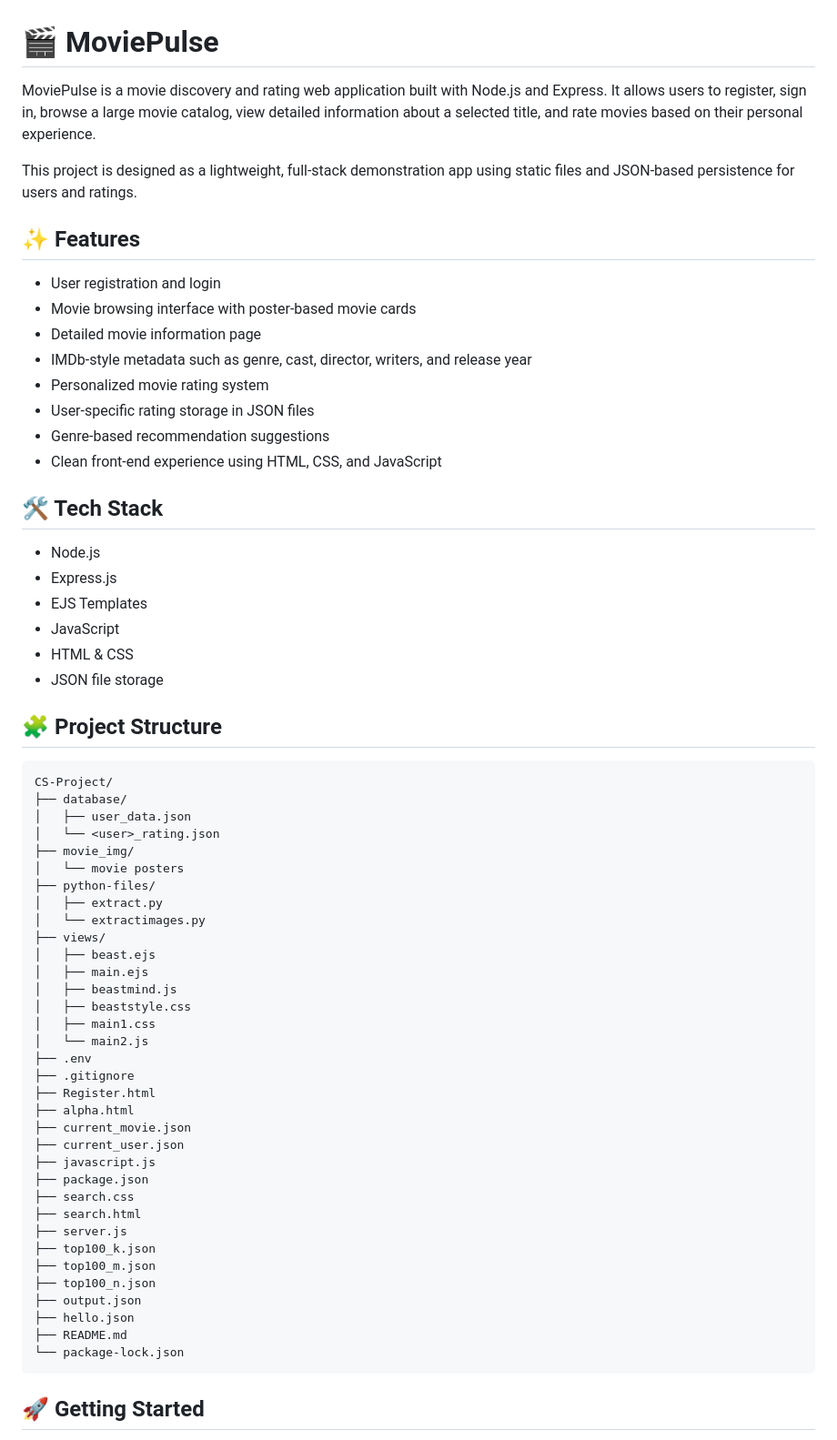
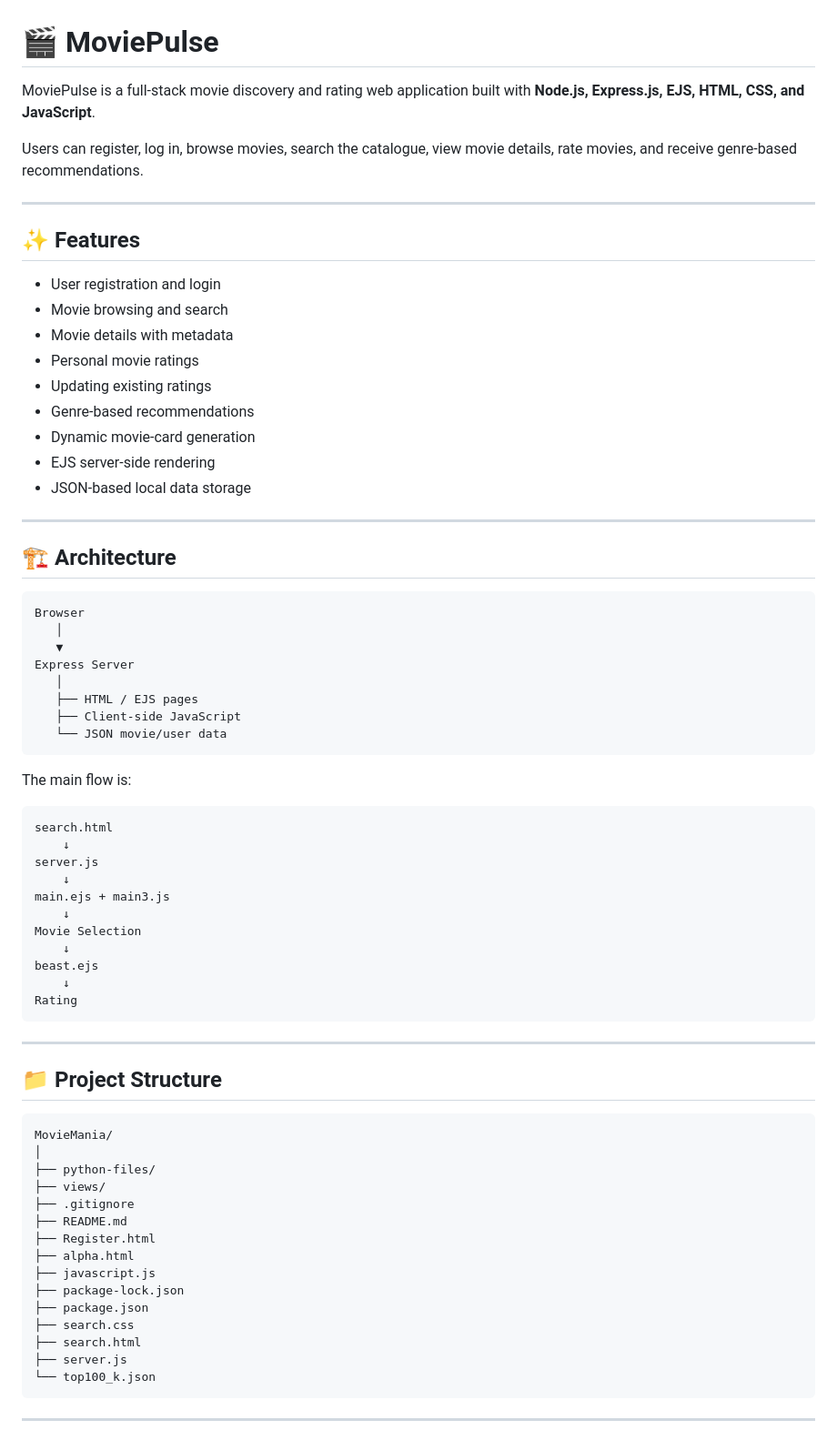
Before and after one commit to AgentHarsha007/MovieMania, a Markdown page: README.md, the part around one of its changes. Shown at 91% size. GitHub-like rendering.

````diff
--- a/README.md
+++ b/README.md
@@ -1,67 +1,75 @@
 # 🎬 MoviePulse
 
-MoviePulse is a movie discovery and rating web application built with Node.js and Express. It allows users to register, sign in, browse a large movie catalog, view detailed information about a selected title, and rate movies based on their personal experience.
+MoviePulse is a full-stack movie discovery and rating web application built with **Node.js, Express.js, EJS, HTML, CSS, and JavaScript**.
 
-This project is designed as a lightweight, full-stack demonstration app using static files and JSON-based persistence for users and ratings.
+Users can register, log in, browse movies, search the catalogue, view movie details, rate movies, and receive genre-based recommendations.
+
+---
 
 ## ✨ Features
 
-- User registration and login
-- Movie browsing interface with poster-based movie cards
-- Detailed movie information page
-- IMDb-style metadata such as genre, cast, director, writers, and release year
-- Personalized movie rating system
-- User-specific rating storage in JSON files
-- Genre-based recommendation suggestions
-- Clean front-end experience using HTML, CSS, and JavaScript
+* User registration and login
+* Movie browsing and search
+* Movie details with metadata
+* Personal movie ratings
+* Updating existing ratings
+* Genre-based recommendations
+* Dynamic movie-card generation
+* EJS server-side rendering
+* JSON-based local data storage
 
-## 🛠️ Tech Stack
+---
 
-- Node.js
-- Express.js
-- EJS Templates
-- JavaScript
-- HTML & CSS
-- JSON file storage
-
-## 🧩 Project Structure
+## 🏗️ Architecture
 
 ```text
-CS-Project/
-├── database/
-│   ├── user_data.json
-│   └── <user>_rating.json
-├── movie_img/
-│   └── movie posters
+Browser
+   │
+   ▼
+Express Server
+   │
+   ├── HTML / EJS pages
+   ├── Client-side JavaScript
+   └── JSON movie/user data
+```
+
+The main flow is:
+
+```text
+search.html
+    ↓
+server.js
+    ↓
+main.ejs + main3.js
+    ↓
+Movie Selection
+    ↓
+beast.ejs
+    ↓
+Rating
+```
+
+---
+
+## 📁 Project Structure
+
+```text
+MovieMania/
+│
 ├── python-files/
-│   ├── extract.py
-│   └── extractimages.py
 ├── views/
-│   ├── beast.ejs
-│   ├── main.ejs
-│   ├── beastmind.js
-│   ├── beaststyle.css
-│   ├── main1.css
-│   └── main2.js
-├── .env
 ├── .gitignore
+├── README.md
 ├── Register.html
 ├── alpha.html
-├── current_movie.json
-├── current_user.json
 ├── javascript.js
+├── package-lock.json
 ├── package.json
 ├── search.css
 ├── search.html
 ├── server.js
-├── top100_k.json
-├── top100_m.json
-├── top100_n.json
-├── output.json
-├── hello.json
-├── README.md
-└── package-lock.json
+└── top100_k.json
 ```
 
-## 🚀 Getting Started
+---
 
````
Also changed, not shown: other parts of README.md (+278 -43 lines).
